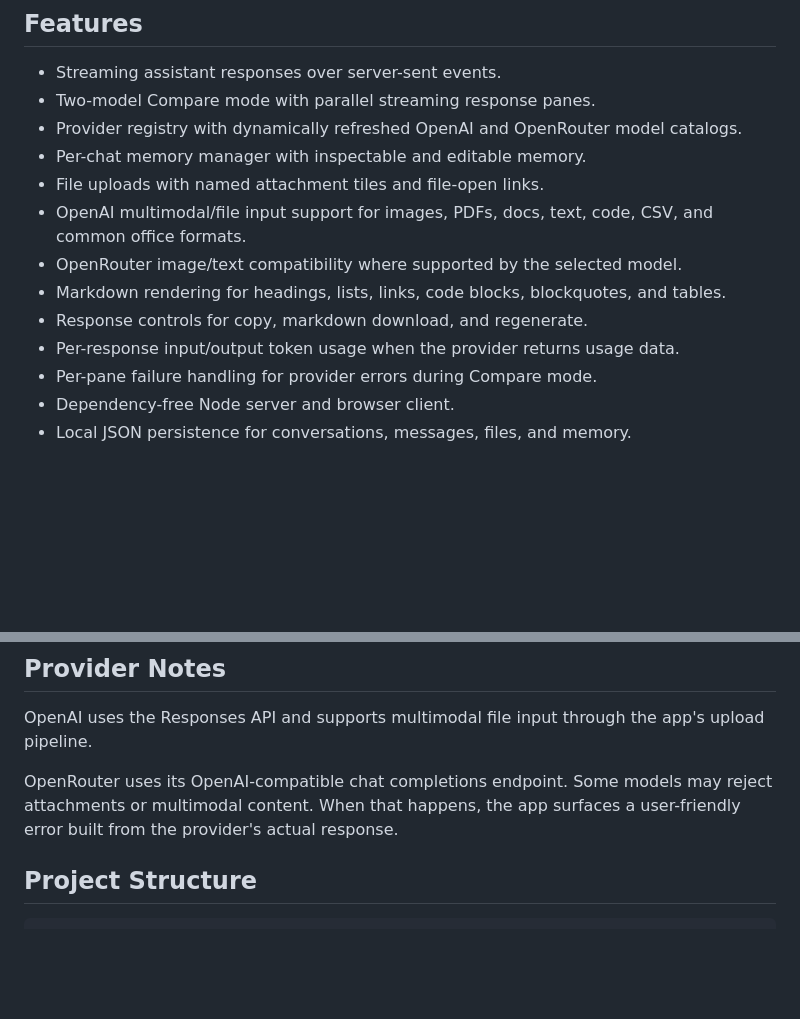
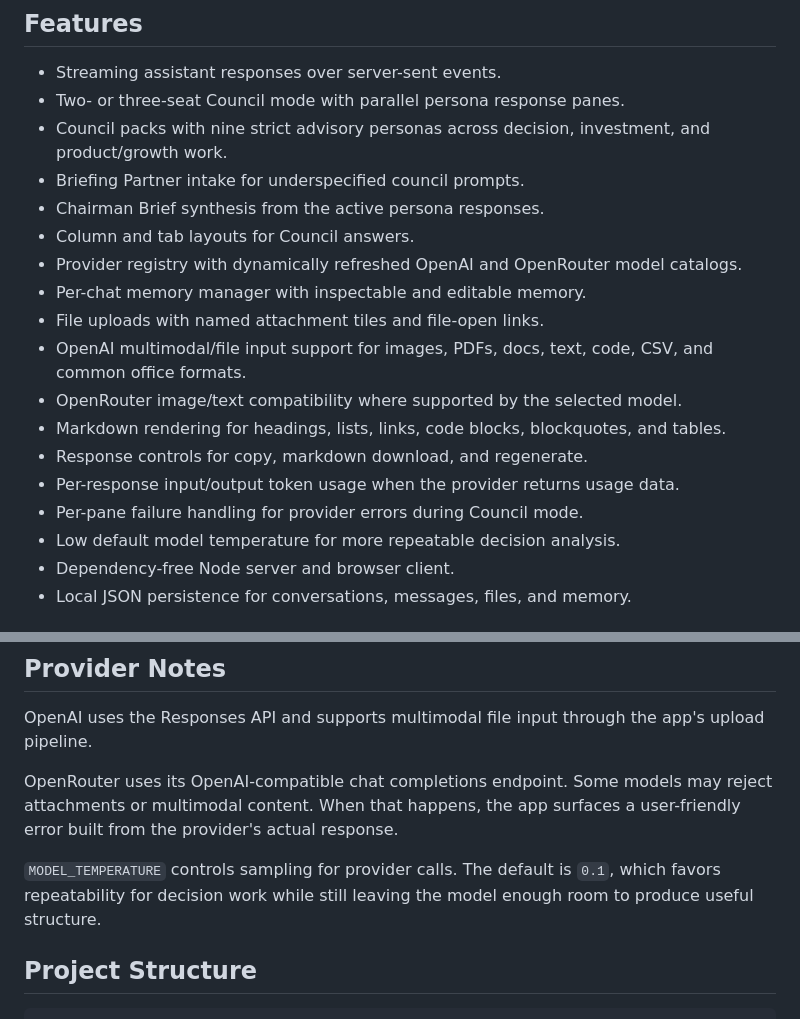
Before and after one commit to ravneetgrewal/oss-conversation-agent, a Markdown page: README.md, 2 parts joined by grey strips. Drawn GitHub-style; blank space fills up the shorter version.

````diff
--- a/README.md
+++ b/README.md
@@ -15,7 +35,11 @@ Compare mode lets one prompt run against two selected models at the same time. E
 ## Features
 
 - Streaming assistant responses over server-sent events.
-- Two-model Compare mode with parallel streaming response panes.
+- Two- or three-seat Council mode with parallel persona response panes.
+- Council packs with nine strict advisory personas across decision, investment, and product/growth work.
+- Briefing Partner intake for underspecified council prompts.
+- Chairman Brief synthesis from the active persona responses.
+- Column and tab layouts for Council answers.
 - Provider registry with dynamically refreshed OpenAI and OpenRouter model catalogs.
 - Per-chat memory manager with inspectable and editable memory.
 - File uploads with named attachment tiles and file-open links.
@@ -24,7 +48,8 @@ Compare mode lets one prompt run against two selected models at the same time. E
 - Markdown rendering for headings, lists, links, code blocks, blockquotes, and tables.
 - Response controls for copy, markdown download, and regenerate.
 - Per-response input/output token usage when the provider returns usage data.
-- Per-pane failure handling for provider errors during Compare mode.
+- Per-pane failure handling for provider errors during Council mode.
+- Low default model temperature for more repeatable decision analysis.
 - Dependency-free Node server and browser client.
 - Local JSON persistence for conversations, messages, files, and memory.
 
@@ -80,6 +105,8 @@ OpenAI uses the Responses API and supports multimodal file input through the app
 
 OpenRouter uses its OpenAI-compatible chat completions endpoint. Some models may reject attachments or multimodal content. When that happens, the app surfaces a user-friendly error built from the provider's actual response.
 
+`MODEL_TEMPERATURE` controls sampling for provider calls. The default is `0.1`, which favors repeatability for decision work while still leaving the model enough room to produce useful structure.
+
 ## Project Structure
 
 ```text
````
Also changed, not shown: other parts of README.md (+25 -5 lines), council response - columns.png (added), council response - tabbed.png (added), council.png (added), framing.png (added), 10 other files.
